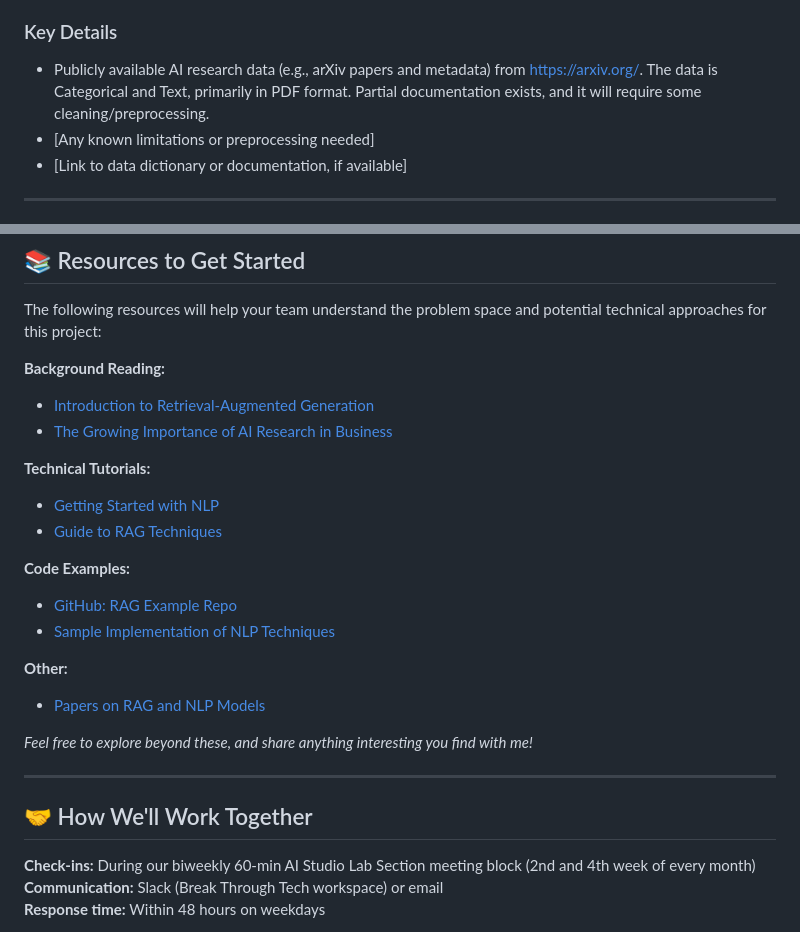
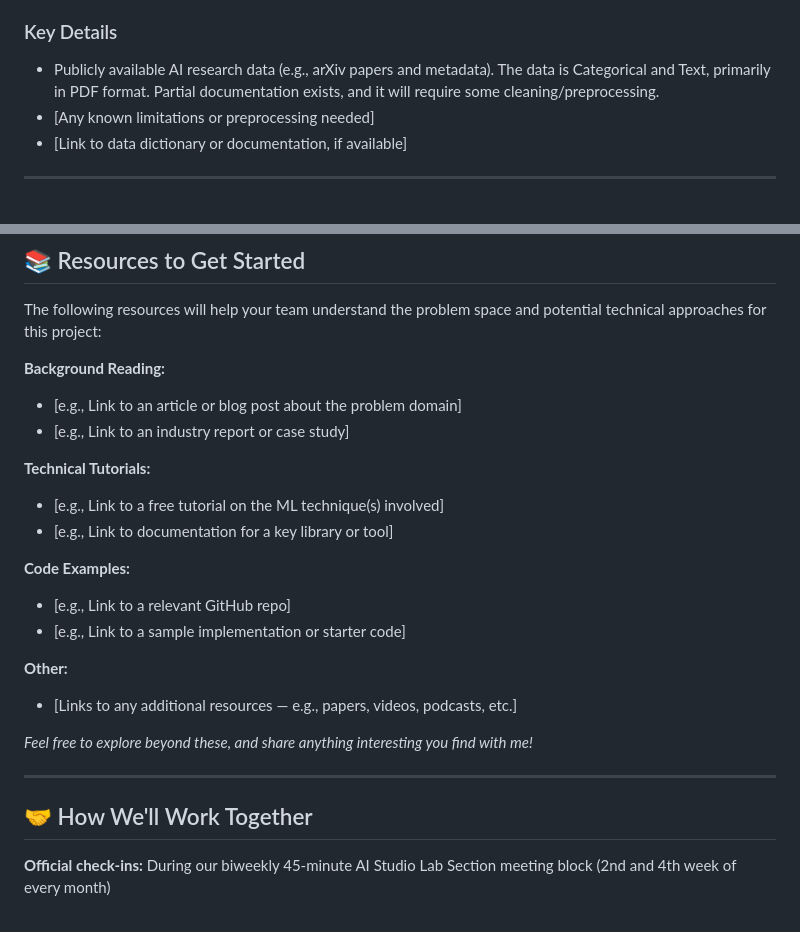
Before and after one commit to Break-Through-Tech/KPMG-1C-ai-research-intelligence-agent-for-business-insight-translation, a Markdown page: Challenge-Project-Overview.md, 2 parts joined by grey strips. Drawn GitHub-style.

```diff
--- a/Challenge-Project-Overview.md
+++ b/Challenge-Project-Overview.md
@@ -80,7 +80,7 @@ Use these milestones to guide your work. Your team will create a **GitHub Projec
 **Location:** [Link to dataset or instructions for accessing it]
 
 ### Key Details
-- Publicly available AI research data (e.g., arXiv papers and metadata) from https://arxiv.org/. The data is Categorical and Text, primarily in PDF format. Partial documentation exists, and it will require some cleaning/preprocessing.
+- Publicly available AI research data (e.g., arXiv papers and metadata). The data is Categorical and Text, primarily in PDF format. Partial documentation exists, and it will require some cleaning/preprocessing.
 - [Any known limitations or preprocessing needed]
 - [Link to data dictionary or documentation, if available]
 
@@ -111,19 +111,19 @@ Use these milestones to guide your work. Your team will create a **GitHub Projec
 The following resources will help your team understand the problem space and potential technical approaches for this project:
 
 **Background Reading:**
-- [Introduction to Retrieval-Augmented Generation](https://example-link.com)
-- [The Growing Importance of AI Research in Business](https://example-link.com)
+- [e.g., Link to an article or blog post about the problem domain]
+- [e.g., Link to an industry report or case study]
 
 **Technical Tutorials:**
-- [Getting Started with NLP](https://example-link.com)
-- [Guide to RAG Techniques](https://example-link.com)
+- [e.g., Link to a free tutorial on the ML technique(s) involved]
+- [e.g., Link to documentation for a key library or tool]
 
 **Code Examples:**
-- [GitHub: RAG Example Repo](https://github.com/example/repo)
-- [Sample Implementation of NLP Techniques](https://example-link.com)
+- [e.g., Link to a relevant GitHub repo]
+- [e.g., Link to a sample implementation or starter code]
 
 **Other:**
-- [Papers on RAG and NLP Models](https://example-link.com)
+- [Links to any additional resources — e.g., papers, videos, podcasts, etc.]
 
 *Feel free to explore beyond these, and share anything interesting you find with me!*
 
@@ -131,7 +131,5 @@ The following resources will help your team understand the problem space and pot
 
 ## 🤝 How We'll Work Together
 
-**Check-ins:** During our biweekly 60-min AI Studio Lab Section meeting block (2nd and 4th week of every month)
-**Communication:** Slack (Break Through Tech workspace) or email
-**Response time:** Within 48 hours on weekdays
+**Official check-ins:** During our biweekly 45-minute AI Studio Lab Section meeting block (2nd and 4th week of every month)
 
```
Also changed, not shown: other parts of Challenge-Project-Overview.md (+14 -7 lines).
